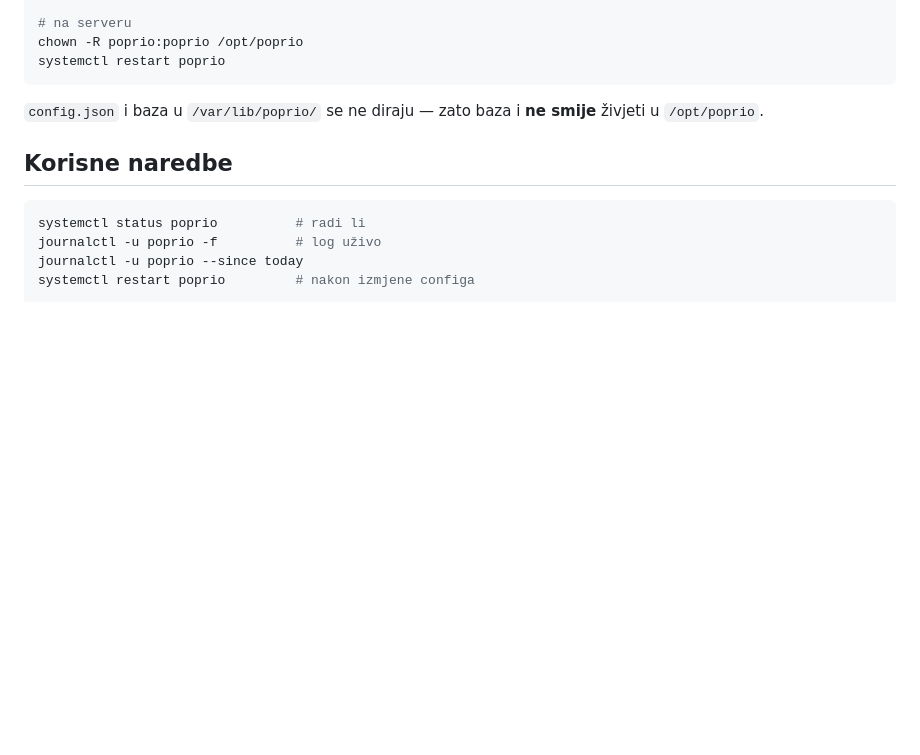
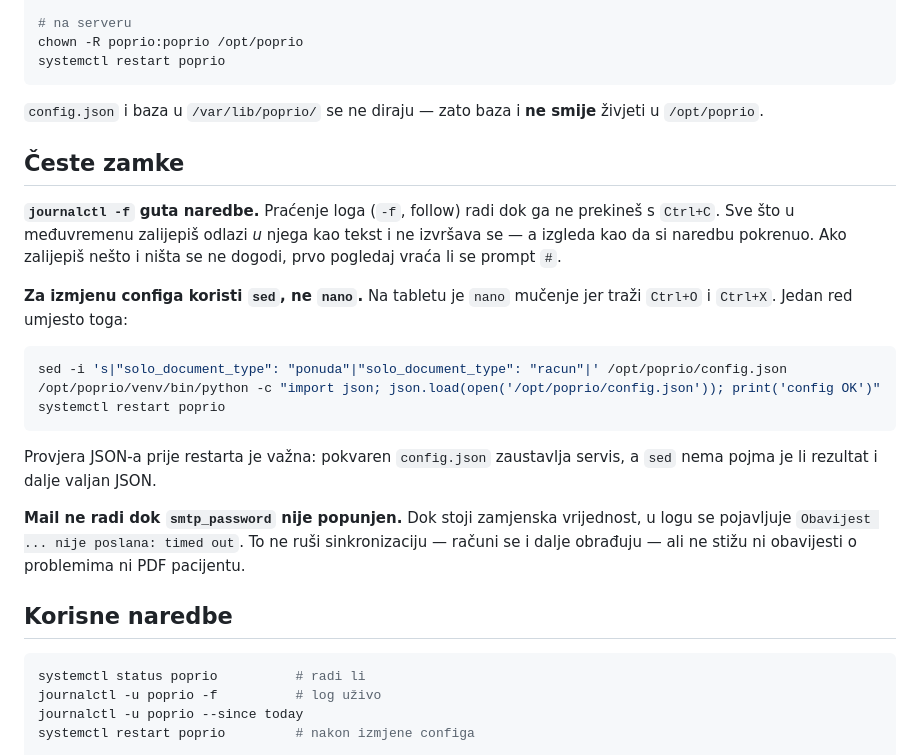
Before and after one commit to ninokecman-source/Tgdgd, a Markdown page: poprio/DEPLOY.md, the part around the change. Drawn GitHub-style; blank space fills up the shorter version.

Commit message:
Record the pitfalls hit during the real deployment
Three things cost time on a live tablet-driven install: a running
journalctl -f silently swallowed every pasted command, nano is impractical
without a Ctrl key, and the placeholder SMTP password produces a log
warning that looks like a failure but is not one.

Co-Authored-By: Claude Opus 5 <noreply@anthropic.com>
Claude-Session: https://claude.ai/code/session_01CFXsLXBPKY8nyNYxkyeMgq

````diff
--- a/poprio/DEPLOY.md
+++ b/poprio/DEPLOY.md
@@ -322,6 +322,30 @@ systemctl restart poprio
 `config.json` i baza u `/var/lib/poprio/` se ne diraju — zato baza i **ne
 smije** živjeti u `/opt/poprio`.
 
+## Česte zamke
+
+**`journalctl -f` guta naredbe.** Praćenje loga (`-f`, follow) radi dok ga ne
+prekineš s `Ctrl+C`. Sve što u međuvremenu zalijepiš odlazi *u* njega kao tekst
+i ne izvršava se — a izgleda kao da si naredbu pokrenuo. Ako zalijepiš nešto i
+ništa se ne dogodi, prvo pogledaj vraća li se prompt `#`.
+
+**Za izmjenu configa koristi `sed`, ne `nano`.** Na tabletu je `nano` mučenje
+jer traži `Ctrl+O` i `Ctrl+X`. Jedan red umjesto toga:
+
+```bash
+sed -i 's|"solo_document_type": "ponuda"|"solo_document_type": "racun"|' /opt/poprio/config.json
+/opt/poprio/venv/bin/python -c "import json; json.load(open('/opt/poprio/config.json')); print('config OK')"
+systemctl restart poprio
+```
+
+Provjera JSON-a prije restarta je važna: pokvaren `config.json` zaustavlja
+servis, a `sed` nema pojma je li rezultat i dalje valjan JSON.
+
+**Mail ne radi dok `smtp_password` nije popunjen.** Dok stoji zamjenska
+vrijednost, u logu se pojavljuje `Obavijest ... nije poslana: timed out`. To
+ne ruši sinkronizaciju — računi se i dalje obrađuju — ali ne stižu ni
+obavijesti o problemima ni PDF pacijentu.
+
 ## Korisne naredbe
 
 ```bash
````
